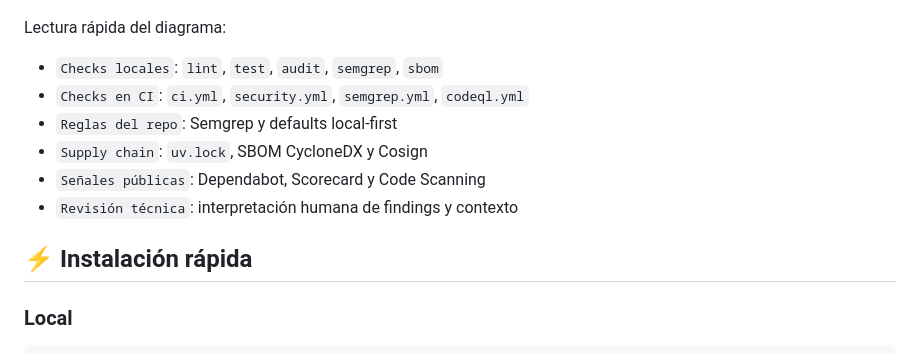
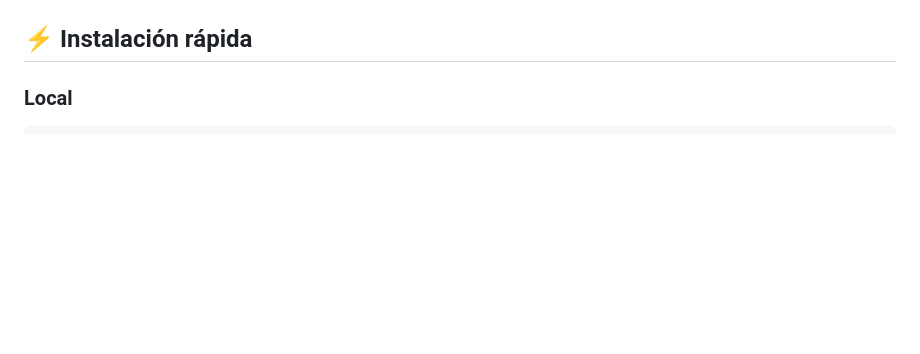
Before and after one commit to vladimiracunadev-create/mcp-ollama-local, a Markdown page: README.md, the part around one of its changes. GitHub-like rendering; blank space fills up the shorter version.

Commit message:
docs: fix trust profile diagram readability

````diff
--- a/README.md
+++ b/README.md
@@ -128,13 +128,4 @@ flowchart TD
 ```
-
-Lectura rápida del diagrama:
-
-- `Checks locales`: `lint`, `test`, `audit`, `semgrep`, `sbom`
-- `Checks en CI`: `ci.yml`, `security.yml`, `semgrep.yml`, `codeql.yml`
-- `Reglas del repo`: Semgrep y defaults local-first
-- `Supply chain`: `uv.lock`, SBOM CycloneDX y Cosign
-- `Señales públicas`: Dependabot, Scorecard y Code Scanning
-- `Revisión técnica`: interpretación humana de findings y contexto
 
 ## ⚡ Instalación rápida
 
````
Also changed, not shown: other parts of README.md (+5 -5 lines), docs/security-trust-profile.md (+5 -29 lines).
